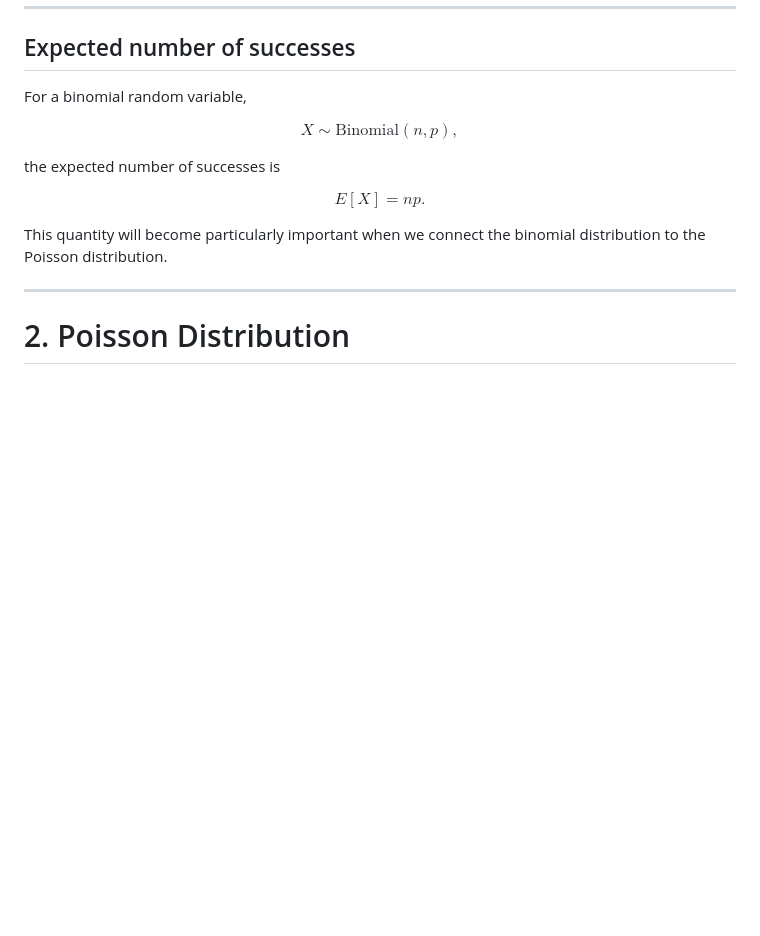
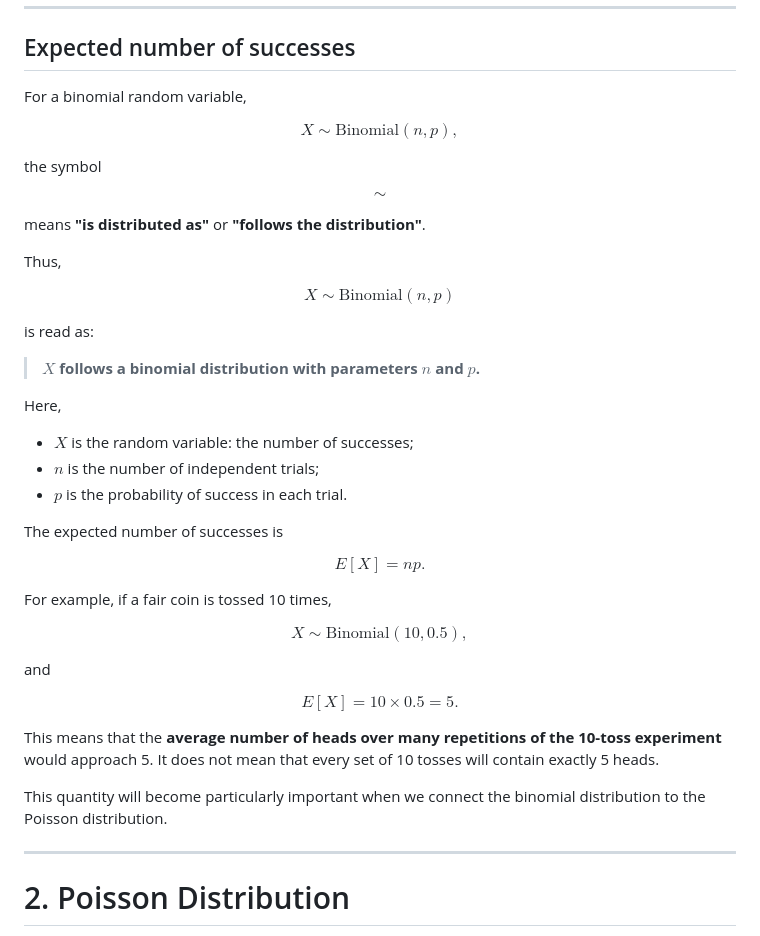
Before and after one commit to raghurama123/Biostatistics-CDFD-2026, a Markdown page: Lec02/Lec02.md, the part around one of its changes. Rendered like a GitHub page; blank space fills up the shorter version.

```diff
--- a/Lec02/Lec02.md
+++ b/Lec02/Lec02.md
@@ -326,13 +366,52 @@ $$
 X \sim \mathrm{Binomial}(n,p),
 $$
 
-the expected number of successes is
+the symbol
+
+$$
+\sim
+$$
+
+means **"is distributed as"** or **"follows the distribution"**.
+
+Thus,
+
+$$
+X \sim \mathrm{Binomial}(n,p)
+$$
+
+is read as:
+
+> **$X$ follows a binomial distribution with parameters $n$ and $p$.**
+
+Here,
+
+* $X$ is the random variable: the number of successes;
+* $n$ is the number of independent trials;
+* $p$ is the probability of success in each trial.
+
+The expected number of successes is
 
 $$
 E[X]=np.
 $$
 
+For example, if a fair coin is tossed 10 times,
+
+$$
+X \sim \mathrm{Binomial}(10,0.5),
+$$
+
+and
+
+$$
+E[X]=10\times0.5=5.
+$$
+
+This means that the **average number of heads over many repetitions of the 10-toss experiment** would approach 5. It does not mean that every set of 10 tosses will contain exactly 5 heads.
+
 This quantity will become particularly important when we connect the binomial distribution to the Poisson distribution.
+
 
 ---
 
```
Also changed, not shown: other parts of Lec02/Lec02.md (+40 -0 lines).
